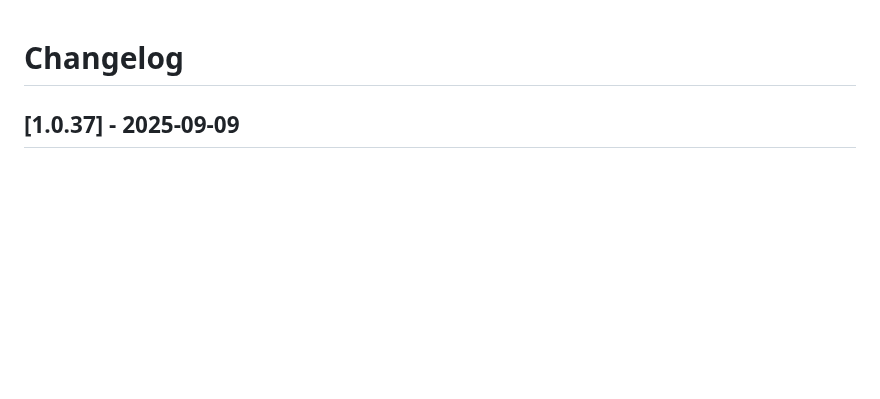
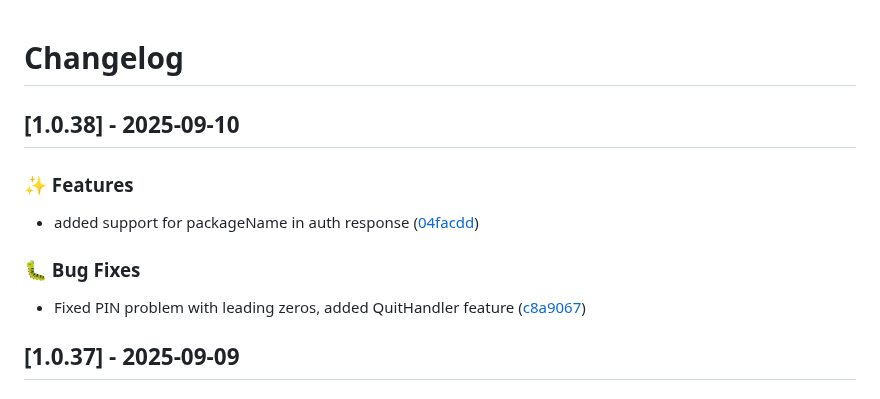
Before and after one commit to ArborXR/abxrlib-for-webxr, a Markdown page: CHANGELOG.md, the part around the change. Drawn GitHub-style; blank space fills up the shorter version.

Commit message:
docs: update changelog for version 1.0.38

```diff
--- a/CHANGELOG.md
+++ b/CHANGELOG.md
@@ -1,4 +1,14 @@
 # Changelog
+
+## [1.0.38] - 2025-09-10
+
+### ✨ Features
+
+- added support for packageName in auth response ([04facdd](../../commit/04facdd81b70db7b0de5d68c4403dc48917c5311))
+
+### 🐛 Bug Fixes
+
+- Fixed PIN problem with leading zeros, added QuitHandler feature ([c8a9067](../../commit/c8a9067119d6083a1f4ff4a7b4afa4263381f00b))
 
 ## [1.0.37] - 2025-09-09
 
```
